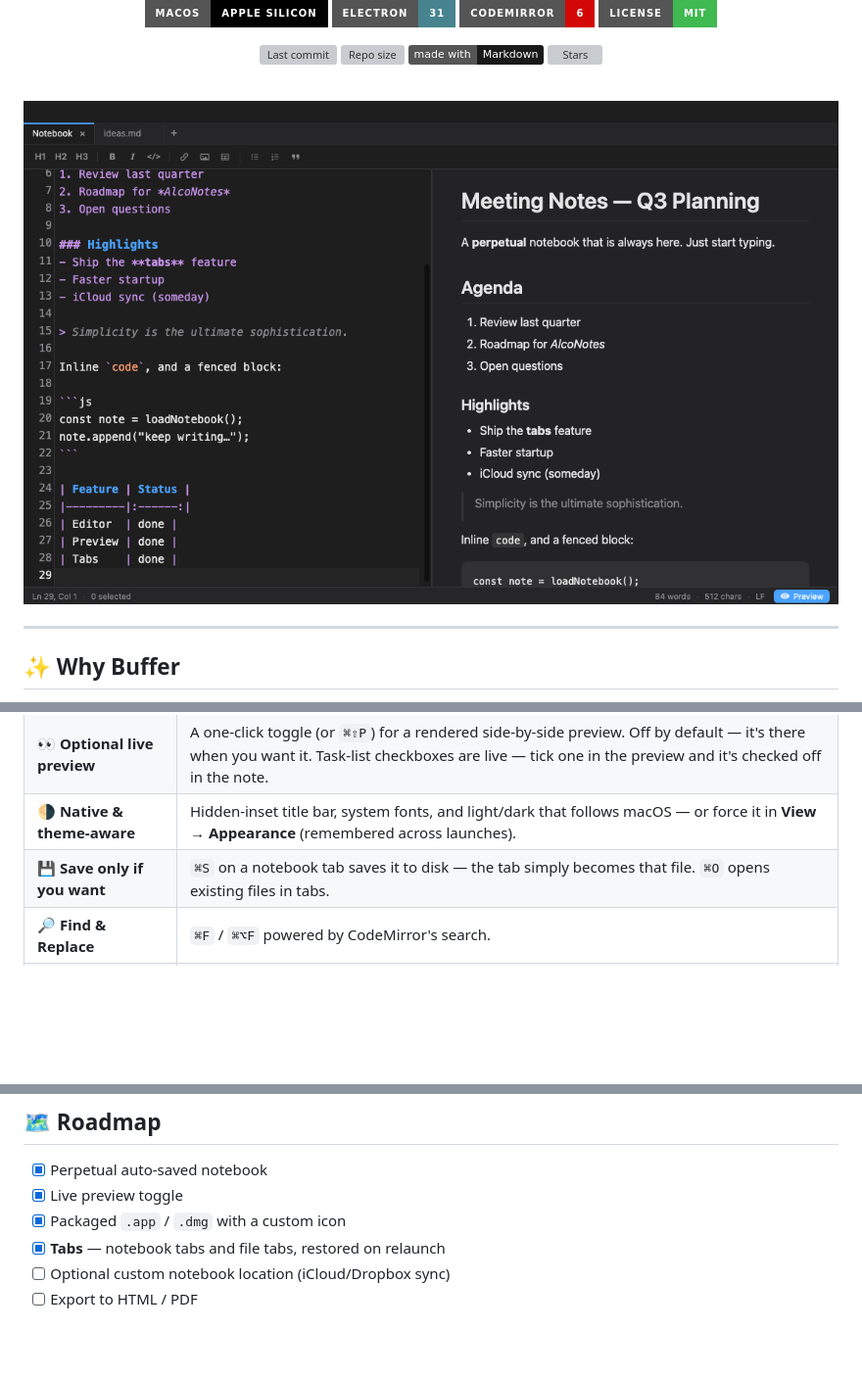
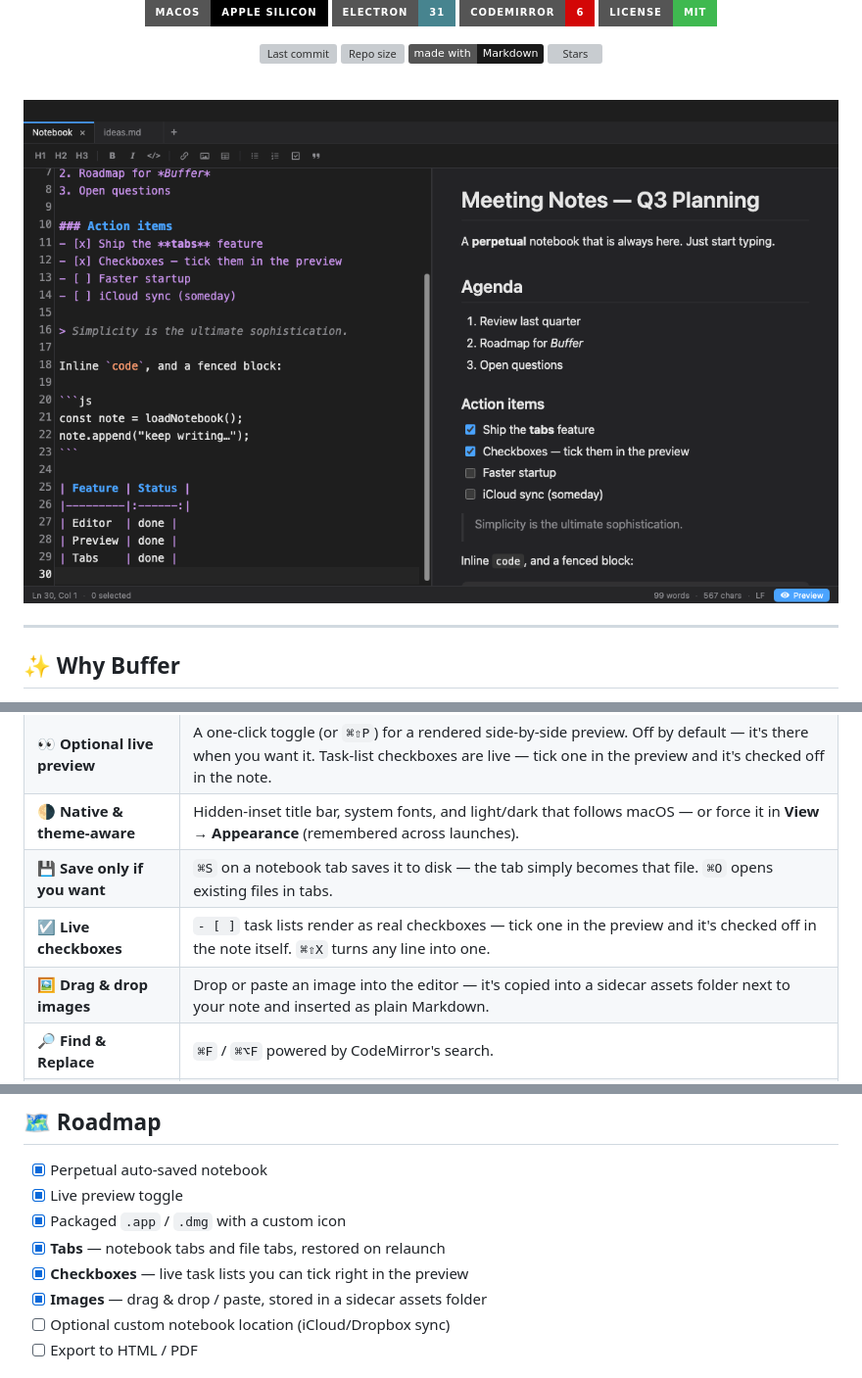
Before and after one commit to ricardoalcocer/alconotes, a Markdown page: README.md, 3 parts joined by grey strips. Shown at 98% size. Rendered like a GitHub page; pictures changed too: docs/screenshot-dark.png; badges without logos; blank space fills up the shorter version; grey boxes are pictures that could not be loaded.

Commit message:
docs: README checkboxes + images, refresh screenshots
- Features table: Live checkboxes row, and a Drag & drop images row
  (the image feature from #6 was never added to the README).
- Roadmap: check off Checkboxes and Images.
- Regenerated both hero screenshots — they now show the checkbox toolbar
  button and a live task list, with theme-correct checkbox rendering.

Co-Authored-By: Claude Fable 5 <noreply@anthropic.com>

```diff
--- a/README.md
+++ b/README.md
@@ -54,6 +54,8 @@ left off.
 | 👀 **Optional live preview** | A one-click toggle (or `⌘⇧P`) for a rendered side-by-side preview. Off by default — it's there when you want it. Task-list checkboxes are live — tick one in the preview and it's checked off in the note. |
 | 🌗 **Native & theme-aware** | Hidden-inset title bar, system fonts, and light/dark that follows macOS — or force it in **View → Appearance** (remembered across launches). |
 | 💾 **Save only if you want** | `⌘S` on a notebook tab saves it to disk — the tab simply becomes that file. `⌘O` opens existing files in tabs. |
+| ☑️ **Live checkboxes** | `- [ ]` task lists render as real checkboxes — tick one in the preview and it's checked off in the note itself. `⌘⇧X` turns any line into one. |
+| 🖼 **Drag & drop images** | Drop or paste an image into the editor — it's copied into a sidecar assets folder next to your note and inserted as plain Markdown. |
 | 🔎 **Find & Replace** | `⌘F` / `⌘⌥F` powered by CodeMirror's search. |
 | 🔠 **Toolbar & shortcuts** | Bold, italic, code, links, images, headings, lists, checkboxes & blockquotes — one click on the toolbar or one keystroke away. |
 | 📊 **Live status bar** | Line/column, selection length, word count & character count. |
@@ -148,6 +150,8 @@ close), so they survive quits without a save.
 - [x] Live preview toggle
 - [x] Packaged `.app` / `.dmg` with a custom icon
 - [x] **Tabs** — notebook tabs and file tabs, restored on relaunch
+- [x] **Checkboxes** — live task lists you can tick right in the preview
+- [x] **Images** — drag & drop / paste, stored in a sidecar assets folder
 - [ ] Optional custom notebook location (iCloud/Dropbox sync)
 - [ ] Export to HTML / PDF
 
```
Also changed, not shown: docs/screenshot-light.png.
